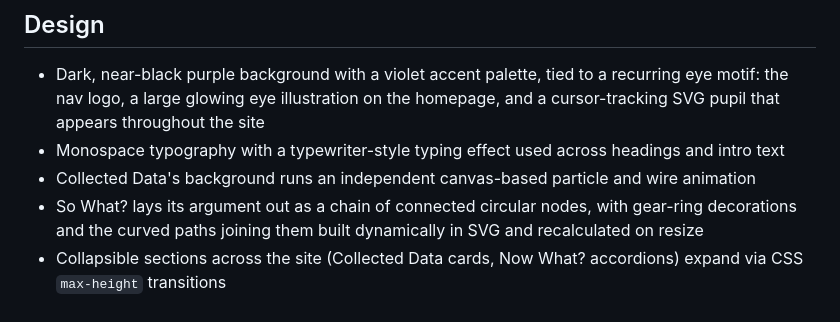
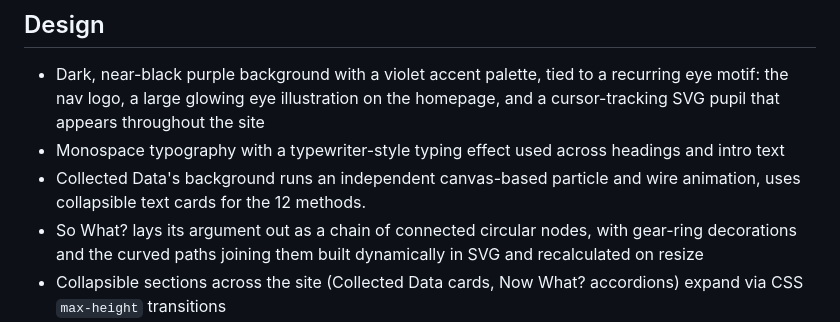
Before and after one commit to hasan-butte/URData_, a Markdown page: README.md, the part around the change. Drawn GitHub-style.

```diff
--- a/README.md
+++ b/README.md
@@ -24,7 +24,7 @@ Where the site draws conclusions, they're built as structural critique: argument
 
 - Dark, near-black purple background with a violet accent palette, tied to a recurring eye motif: the nav logo, a large glowing eye illustration on the homepage, and a cursor-tracking SVG pupil that appears throughout the site
 - Monospace typography with a typewriter-style typing effect used across headings and intro text
-- Collected Data's background runs an independent canvas-based particle and wire animation
+- Collected Data's background runs an independent canvas-based particle and wire animation, uses collapsible text cards for the 12 methods.
 - So What? lays its argument out as a chain of connected circular nodes, with gear-ring decorations and the curved paths joining them built dynamically in SVG and recalculated on resize
 - Collapsible sections across the site (Collected Data cards, Now What? accordions) expand via CSS `max-height` transitions
 
```
